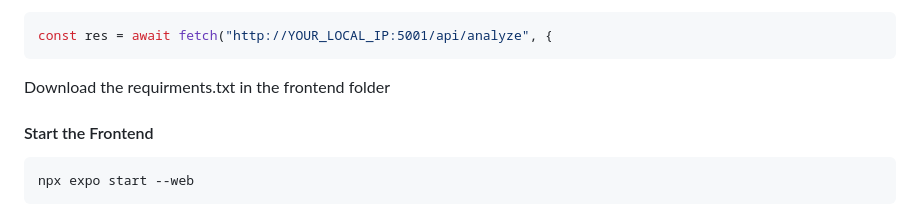
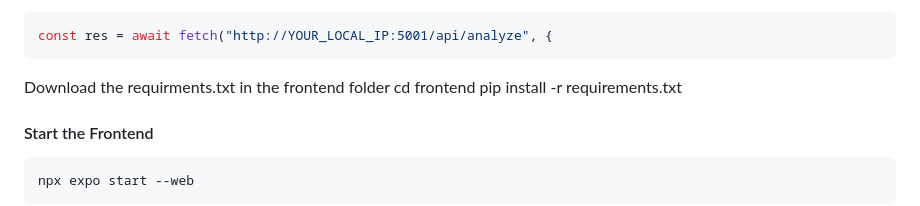
Before and after one commit to KevinAdkins/BudgetBite, a Markdown page: README.md, the part around the change. Drawn GitHub-style.

Commit message:
Update README with frontend setup instructions
Added instructions for installing frontend dependencies.

````diff
--- a/README.md
+++ b/README.md
@@ -76,6 +76,8 @@ In `frontend/app/(tabs)/camera.tsx`, replace the backend URL with your IP:
 const res = await fetch("http://YOUR_LOCAL_IP:5001/api/analyze", {
 ```
 Download the requirments.txt in the frontend folder
+cd frontend
+pip install -r requirements.txt
 #### Start the Frontend
 
 ```bash
````
